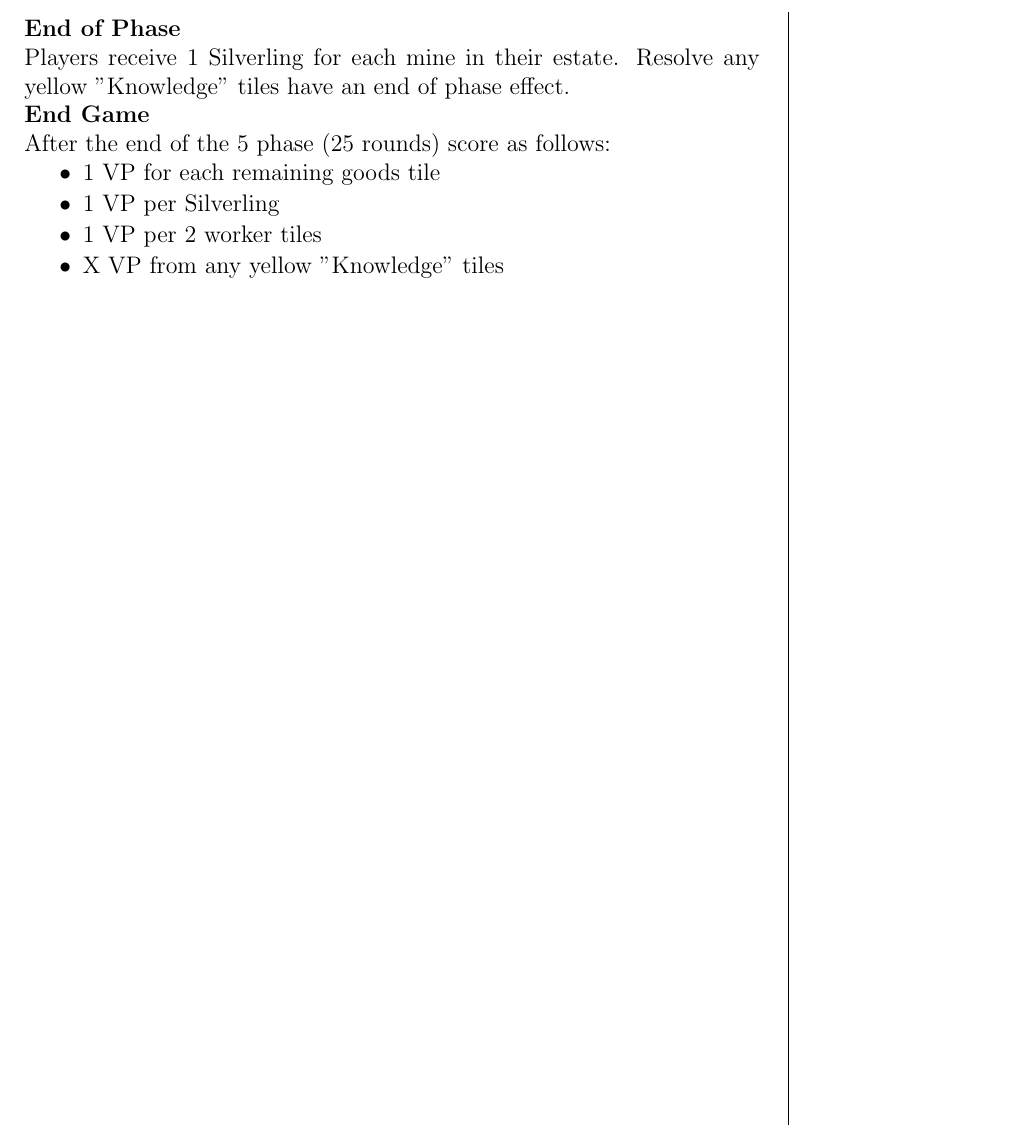
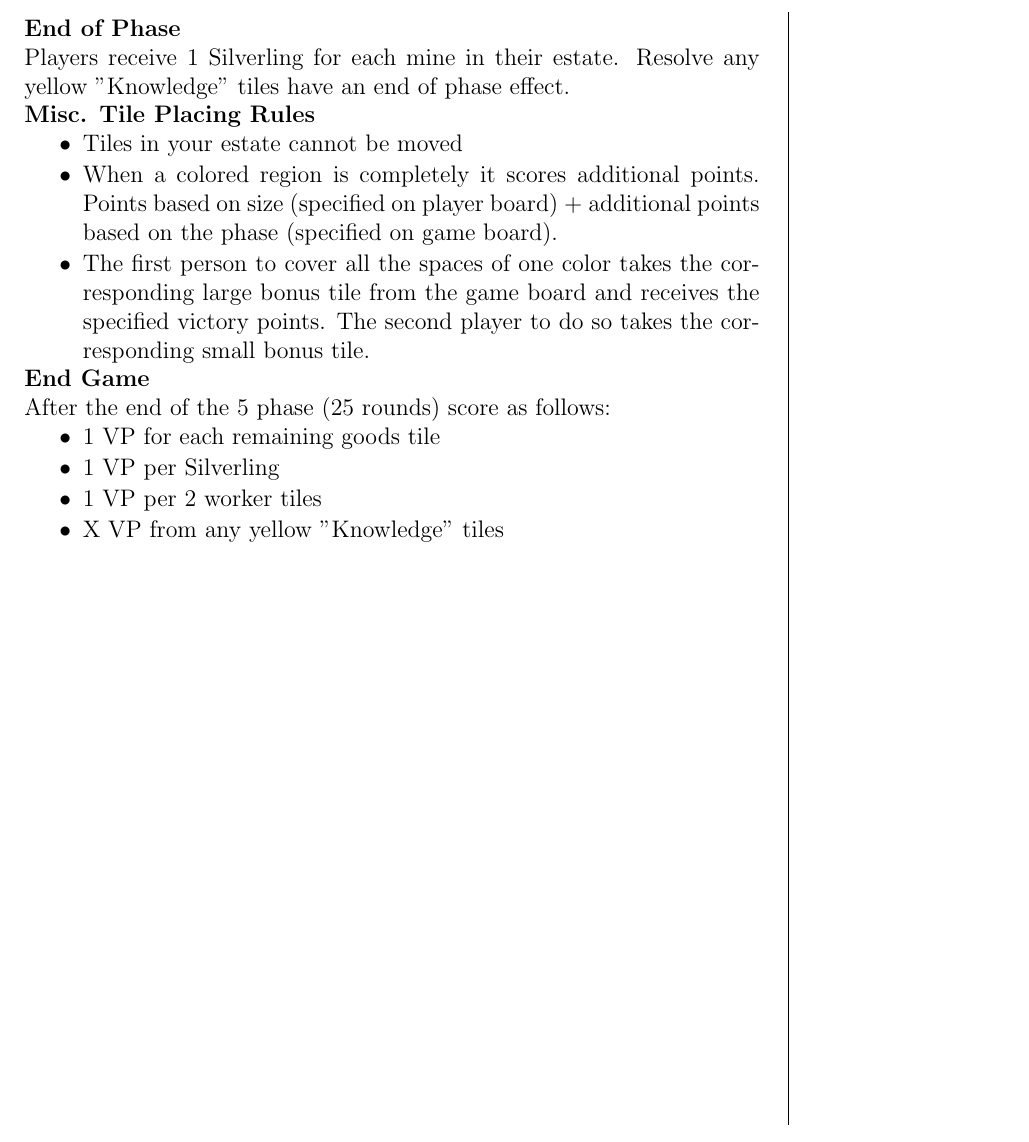
Before and after one commit to MJJoyce/GameSummarySheets, a LaTeX document (CastlesOfBurgundy/CastlesOfBurgundy.tex): part of page 2 of 2, cut so that both start at the same text. Compiled offline with pdfLaTeX.

Commit message:
Add misc. rules section

```diff
--- a/CastlesOfBurgundy/CastlesOfBurgundy.tex
+++ b/CastlesOfBurgundy/CastlesOfBurgundy.tex
@@ -133,6 +133,13 @@ Use any die result to take 2 worker tiles.
 \section*{End of Phase}
 Players receive 1 Silverling for each mine in their estate. Resolve any yellow "Knowledge" tiles have an end of phase effect.
 
+\section*{Misc. Tile Placing Rules}
+\begin{itemizeCustom}
+	\item Tiles in your estate cannot be moved
+	\item When a colored region is completely it scores additional points. Points based on size (specified on player board) + additional points based on the phase (specified on game board).
+	\item The first person to cover all the spaces of one color takes the corresponding large bonus tile from the game board and receives the specified victory points. The second player to do so takes the corresponding small bonus tile.
+\end{itemizeCustom}
+
 \section*{End Game}
 After the end of the 5 phase (25 rounds) score as follows:
 
```
Also changed, not shown: CastlesOfBurgundy/CastlesOfBurgundy.pdf.
